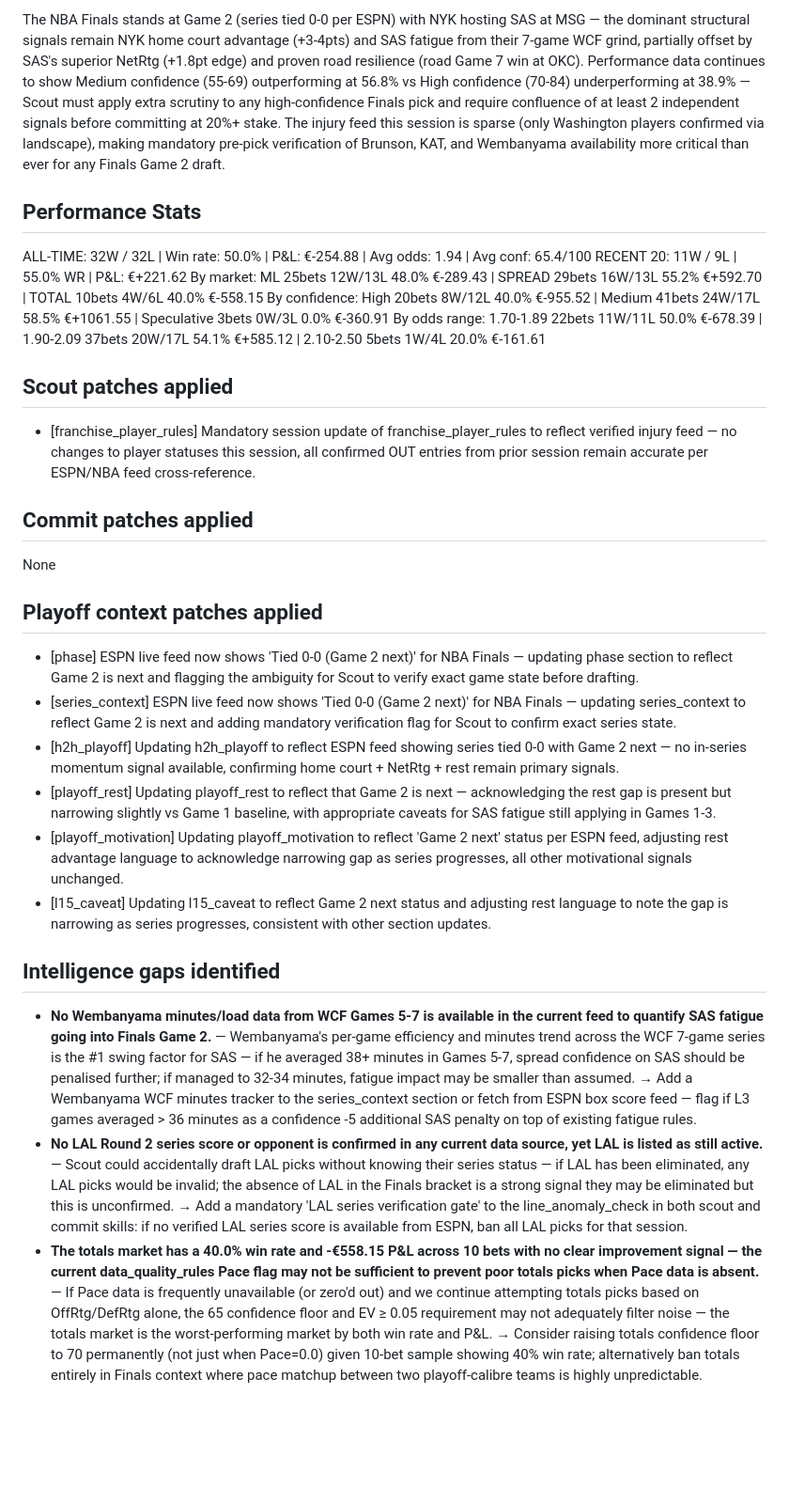
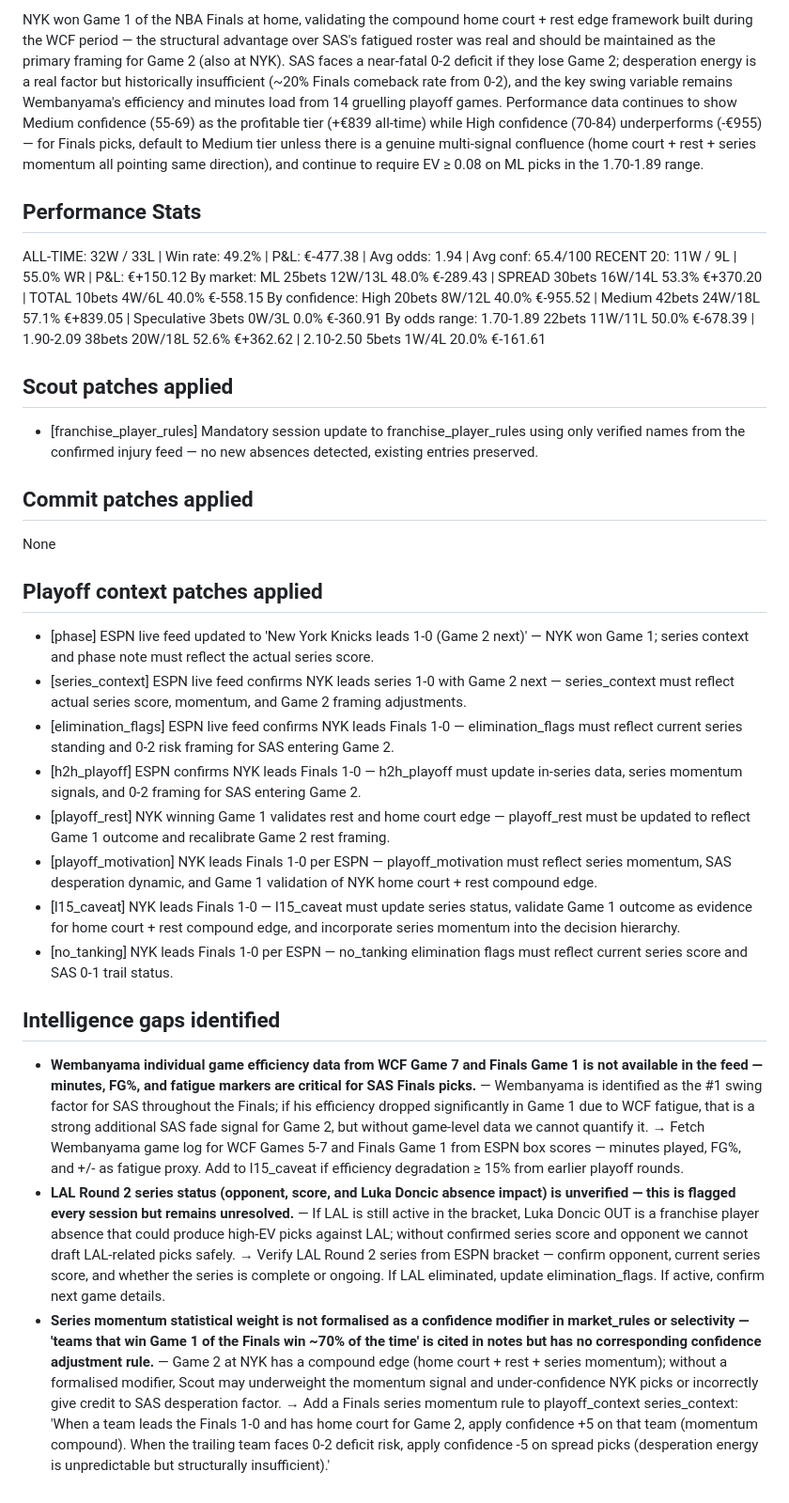
Before and after one commit to joaopgms/tobias, a Markdown page: skills/analyst_notes.md, the part around one of its changes. Shown at 94% size. Drawn GitHub-style; blank space fills up the shorter version.

Commit message:
analyst: notes 2026-06-04

```diff
--- a/skills/analyst_notes.md
+++ b/skills/analyst_notes.md
@@ -10,30 +10,32 @@ milestone: daily (46 bets)
 
-The NBA Finals stands at Game 2 (series tied 0-0 per ESPN) with NYK hosting SAS at MSG — the dominant structural signals remain NYK home court advantage (+3-4pts) and SAS fatigue from their 7-game WCF grind, partially offset by SAS's superior NetRtg (+1.8pt edge) and proven road resilience (road Game 7 win at OKC). Performance data continues to show Medium confidence (55-69) outperforming at 56.8% vs High confidence (70-84) underperforming at 38.9% — Scout must apply extra scrutiny to any high-confidence Finals pick and require confluence of at least 2 independent signals before committing at 20%+ stake. The injury feed this session is sparse (only Washington players confirmed via landscape), making mandatory pre-pick verification of Brunson, KAT, and Wembanyama availability more critical than ever for any Finals Game 2 draft.
+NYK won Game 1 of the NBA Finals at home, validating the compound home court + rest edge framework built during the WCF period — the structural advantage over SAS's fatigued roster was real and should be maintained as the primary framing for Game 2 (also at NYK). SAS faces a near-fatal 0-2 deficit if they lose Game 2; desperation energy is a real factor but historically insufficient (~20% Finals comeback rate from 0-2), and the key swing variable remains Wembanyama's efficiency and minutes load from 14 gruelling playoff games. Performance data continues to show Medium confidence (55-69) as the profitable tier (+€839 all-time) while High confidence (70-84) underperforms (-€955) — for Finals picks, default to Medium tier unless there is a genuine multi-signal confluence (home court + rest + series momentum all pointing same direction), and continue to require EV ≥ 0.08 on ML picks in the 1.70-1.89 range.
 
 ## Performance Stats
-ALL-TIME: 32W / 32L | Win rate: 50.0% | P&L: €-254.88 | Avg odds: 1.94 | Avg conf: 65.4/100
-RECENT 20: 11W / 9L | 55.0% WR | P&L: €+221.62
-By market:      ML 25bets 12W/13L 48.0% €-289.43  |  SPREAD 29bets 16W/13L 55.2% €+592.70  |  TOTAL 10bets 4W/6L 40.0% €-558.15
-By confidence:  High 20bets 8W/12L 40.0% €-955.52  |  Medium 41bets 24W/17L 58.5% €+1061.55  |  Speculative 3bets 0W/3L 0.0% €-360.91
-By odds range:  1.70-1.89 22bets 11W/11L 50.0% €-678.39  |  1.90-2.09 37bets 20W/17L 54.1% €+585.12  |  2.10-2.50 5bets 1W/4L 20.0% €-161.61
+ALL-TIME: 32W / 33L | Win rate: 49.2% | P&L: €-477.38 | Avg odds: 1.94 | Avg conf: 65.4/100
+RECENT 20: 11W / 9L | 55.0% WR | P&L: €+150.12
+By market:      ML 25bets 12W/13L 48.0% €-289.43  |  SPREAD 30bets 16W/14L 53.3% €+370.20  |  TOTAL 10bets 4W/6L 40.0% €-558.15
+By confidence:  High 20bets 8W/12L 40.0% €-955.52  |  Medium 42bets 24W/18L 57.1% €+839.05  |  Speculative 3bets 0W/3L 0.0% €-360.91
+By odds range:  1.70-1.89 22bets 11W/11L 50.0% €-678.39  |  1.90-2.09 38bets 20W/18L 52.6% €+362.62  |  2.10-2.50 5bets 1W/4L 20.0% €-161.61
 
 
 
 ## Scout patches applied
-- [franchise_player_rules] Mandatory session update of franchise_player_rules to reflect verified injury feed — no changes to player statuses this session, all confirmed OUT entries from prior session remain accurate per ESPN/NBA feed cross-reference.
+- [franchise_player_rules] Mandatory session update to franchise_player_rules using only verified names from the confirmed injury feed — no new absences detected, existing entries preserved.
 
 ## Commit patches applied
 None
 
 ## Playoff context patches applied
-- [phase] ESPN live feed now shows 'Tied 0-0 (Game 2 next)' for NBA Finals — updating phase section to reflect Game 2 is next and flagging the ambiguity for Scout to verify exact game state before drafting.
-- [series_context] ESPN live feed now shows 'Tied 0-0 (Game 2 next)' for NBA Finals — updating series_context to reflect Game 2 is next and adding mandatory verification flag for Scout to confirm exact series state.
-- [h2h_playoff] Updating h2h_playoff to reflect ESPN feed showing series tied 0-0 with Game 2 next — no in-series momentum signal available, confirming home court + NetRtg + rest remain primary signals.
-- [playoff_rest] Updating playoff_rest to reflect that Game 2 is next — acknowledging the rest gap is present but narrowing slightly vs Game 1 baseline, with appropriate caveats for SAS fatigue still applying in Games 1-3.
-- [playoff_motivation] Updating playoff_motivation to reflect 'Game 2 next' status per ESPN feed, adjusting rest advantage language to acknowledge narrowing gap as series progresses, all other motivational signals unchanged.
-- [l15_caveat] Updating l15_caveat to reflect Game 2 next status and adjusting rest language to note the gap is narrowing as series progresses, consistent with other section updates.
+- [phase] ESPN live feed updated to 'New York Knicks leads 1-0 (Game 2 next)' — NYK won Game 1; series context and phase note must reflect the actual series score.
+- [series_context] ESPN live feed confirms NYK leads series 1-0 with Game 2 next — series_context must reflect actual series score, momentum, and Game 2 framing adjustments.
+- [elimination_flags] ESPN live feed confirms NYK leads Finals 1-0 — elimination_flags must reflect current series standing and 0-2 risk framing for SAS entering Game 2.
+- [h2h_playoff] ESPN confirms NYK leads Finals 1-0 — h2h_playoff must update in-series data, series momentum signals, and 0-2 framing for SAS entering Game 2.
+- [playoff_rest] NYK winning Game 1 validates rest and home court edge — playoff_rest must be updated to reflect Game 1 outcome and recalibrate Game 2 rest framing.
+- [playoff_motivation] NYK leads Finals 1-0 per ESPN — playoff_motivation must reflect series momentum, SAS desperation dynamic, and Game 1 validation of NYK home court + rest compound edge.
+- [l15_caveat] NYK leads Finals 1-0 — l15_caveat must update series status, validate Game 1 outcome as evidence for home court + rest compound edge, and incorporate series momentum into the decision hierarchy.
+- [no_tanking] NYK leads Finals 1-0 per ESPN — no_tanking elimination flags must reflect current series score and SAS 0-1 trail status.
 
 ## Intelligence gaps identified
-- **No Wembanyama minutes/load data from WCF Games 5-7 is available in the current feed to quantify SAS fatigue going into Finals Game 2.** — Wembanyama's per-game efficiency and minutes trend across the WCF 7-game series is the #1 swing factor for SAS — if he averaged 38+ minutes in Games 5-7, spread confidence on SAS should be penalised further; if managed to 32-34 minutes, fatigue impact may be smaller than assumed. → Add a Wembanyama WCF minutes tracker to the series_context section or fetch from ESPN box score feed — flag if L3 games averaged > 36 minutes as a confidence -5 additional SAS penalty on top of existing fatigue rules.
-- **No LAL Round 2 series score or opponent is confirmed in any current data source, yet LAL is listed as still active.** — Scout could accidentally draft LAL picks without knowing their series status — if LAL has been eliminated, any LAL picks would be invalid; the absence of LAL in the Finals bracket is a strong signal they may be eliminated but this is unconfirmed. → Add a mandatory 'LAL series verification gate' to the line_anomaly_check in both scout and commit skills: if no verified LAL series score is available from ESPN, ban all LAL picks for that session.
-- **The totals market has a 40.0% win rate and -€558.15 P&L across 10 bets with no clear improvement signal — the current data_quality_rules Pace flag may not be sufficient to prevent poor totals picks when Pace data is absent.** — If Pace data is frequently unavailable (or zero'd out) and we continue attempting totals picks based on OffRtg/DefRtg alone, the 65 confidence floor and EV ≥ 0.05 requirement may not adequately filter noise — the totals market is the worst-performing market by both win rate and P&L. → Consider raising totals confidence floor to 70 permanently (not just when Pace=0.0) given 10-bet sample showing 40% win rate; alternatively ban totals entirely in Finals context where pace matchup between two playoff-calibre teams is highly unpredictable.
+- **Wembanyama individual game efficiency data from WCF Game 7 and Finals Game 1 is not available in the feed — minutes, FG%, and fatigue markers are critical for SAS Finals picks.** — Wembanyama is identified as the #1 swing factor for SAS throughout the Finals; if his efficiency dropped significantly in Game 1 due to WCF fatigue, that is a strong additional SAS fade signal for Game 2, but without game-level data we cannot quantify it. → Fetch Wembanyama game log for WCF Games 5-7 and Finals Game 1 from ESPN box scores — minutes played, FG%, and +/- as fatigue proxy. Add to l15_caveat if efficiency degradation ≥ 15% from earlier playoff rounds.
+- **LAL Round 2 series status (opponent, score, and Luka Doncic absence impact) is unverified — this is flagged every session but remains unresolved.** — If LAL is still active in the bracket, Luka Doncic OUT is a franchise player absence that could produce high-EV picks against LAL; without confirmed series score and opponent we cannot draft LAL-related picks safely. → Verify LAL Round 2 series from ESPN bracket — confirm opponent, current series score, and whether the series is complete or ongoing. If LAL eliminated, update elimination_flags. If active, confirm next game details.
+- **Series momentum statistical weight is not formalised as a confidence modifier in market_rules or selectivity — 'teams that win Game 1 of the Finals win ~70% of the time' is cited in notes but has no corresponding confidence adjustment rule.** — Game 2 at NYK has a compound edge (home court + rest + series momentum); without a formalised modifier, Scout may underweight the momentum signal and under-confidence NYK picks or incorrectly give credit to SAS desperation factor. → Add a Finals series momentum rule to playoff_context series_context: 'When a team leads the Finals 1-0 and has home court for Game 2, apply confidence +5 on that team (momentum compound). When the trailing team faces 0-2 deficit risk, apply confidence -5 on spread picks (desperation energy is unpredictable but structurally insufficient).'
```
Also changed, not shown: other parts of skills/analyst_notes.md (+3 -3 lines).
